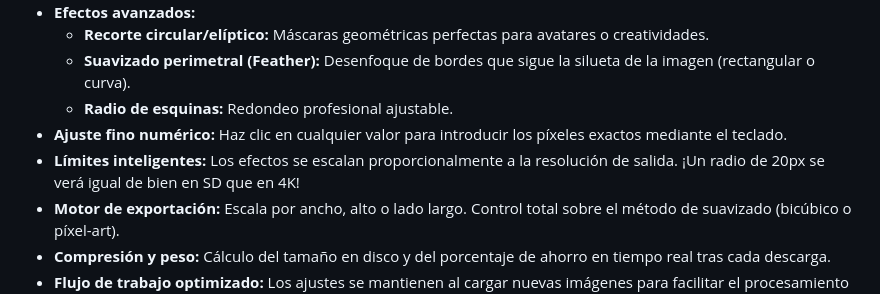
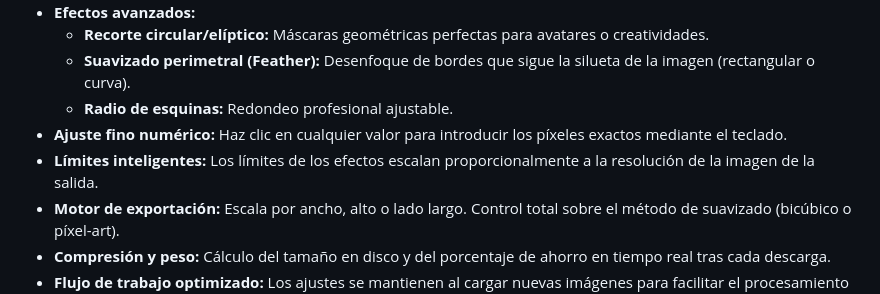
Before and after one commit to pfelipm/imgtools, a Markdown page: README.md, the part around the change. GitHub-like rendering.

Commit message:
docs: clarificar funcionamiento de límites inteligentes en el README

```diff
--- a/README.md
+++ b/README.md
@@ -38,7 +38,7 @@ La joya de la corona. Un botón dorado que, al ser pulsado, configura mágicamen
     *   **Suavizado perimetral (Feather):** Desenfoque de bordes que sigue la silueta de la imagen (rectangular o curva).
     *   **Radio de esquinas:** Redondeo profesional ajustable.
 *   **Ajuste fino numérico:** Haz clic en cualquier valor para introducir los píxeles exactos mediante el teclado.
-*   **Límites inteligentes:** Los efectos se escalan proporcionalmente a la resolución de salida. ¡Un radio de 20px se verá igual de bien en SD que en 4K!
+*   **Límites inteligentes:** Los límites de los efectos escalan proporcionalmente a la resolución de la imagen de la salida.
 *   **Motor de exportación:** Escala por ancho, alto o lado largo. Control total sobre el método de suavizado (bicúbico o píxel-art).
 *   **Compresión y peso:** Cálculo del tamaño en disco y del porcentaje de ahorro en tiempo real tras cada descarga.
 *   **Flujo de trabajo optimizado:** Los ajustes se mantienen al cargar nuevas imágenes para facilitar el procesamiento por lotes.
```
